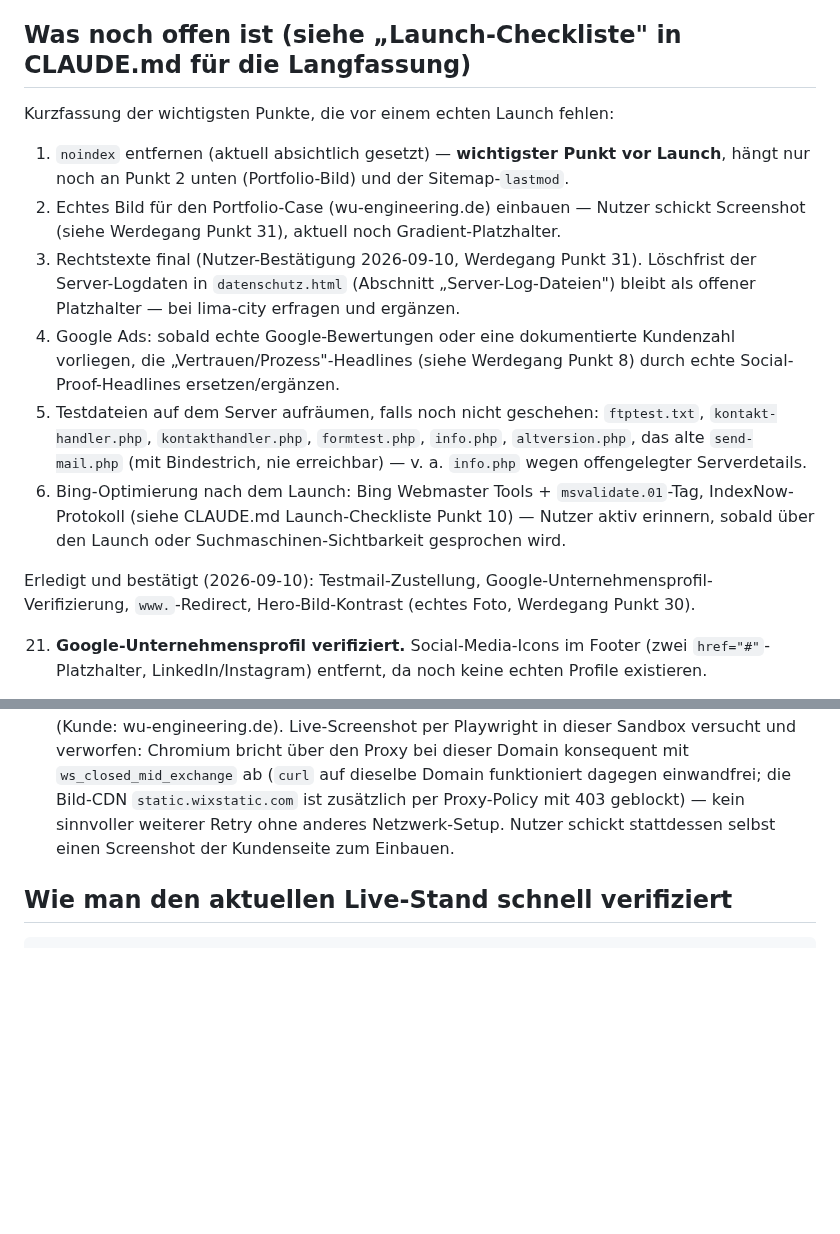
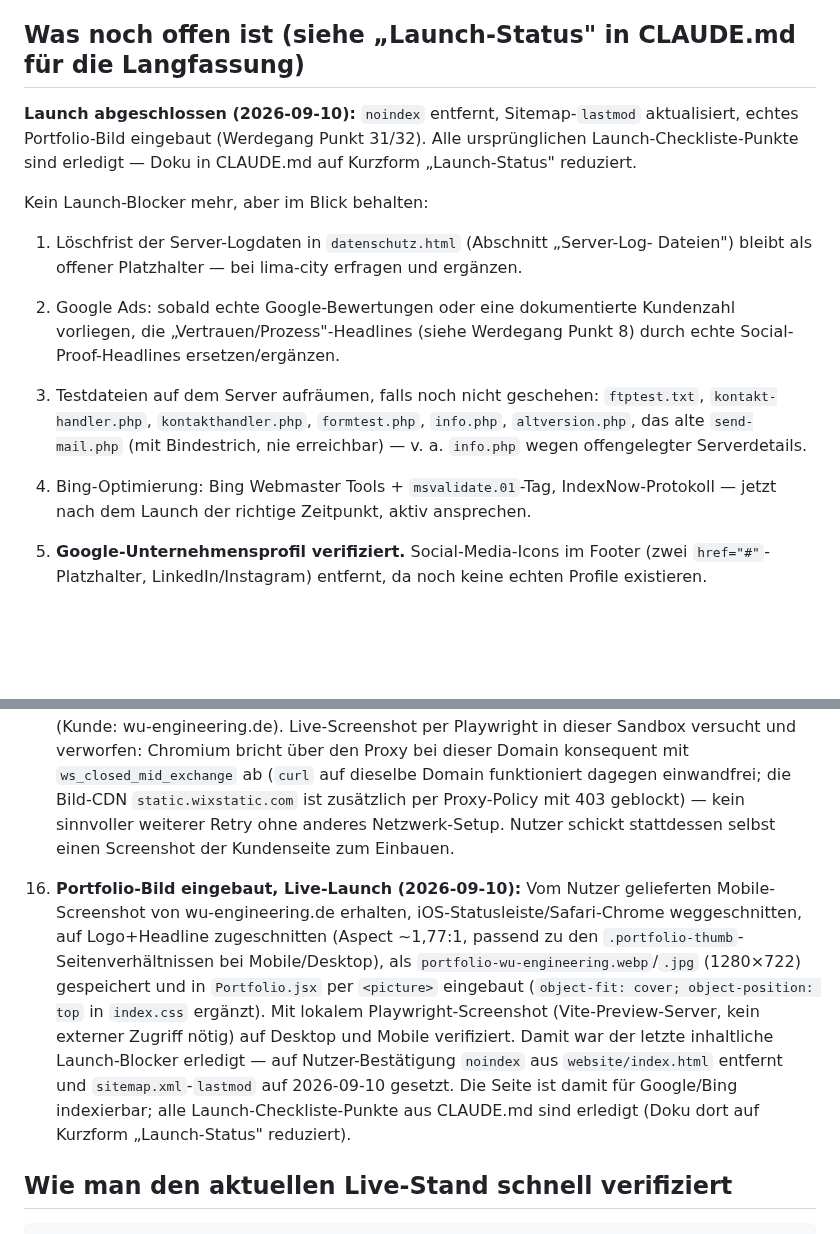
Before and after one commit to pascalmuhl-source/Website-neu, a Markdown page: PROJECT-STATUS.md, 2 parts joined by grey strips. Rendered like a GitHub page; blank space fills up the shorter version.

````diff
--- a/PROJECT-STATUS.md
+++ b/PROJECT-STATUS.md
@@ -377,30 +377,26 @@ rekonstruiert werden muss — Details/Begründung stehen in Werdegang Punkt 10.
   Konkurrenzanalysen laufen stattdessen über normale Web-Recherche ohne
   MCP-Server.)
 
-## Was noch offen ist (siehe „Launch-Checkliste" in CLAUDE.md für die Langfassung)
+## Was noch offen ist (siehe „Launch-Status" in CLAUDE.md für die Langfassung)
 
-Kurzfassung der wichtigsten Punkte, die vor einem echten Launch fehlen:
+**Launch abgeschlossen (2026-09-10):** `noindex` entfernt, Sitemap-`lastmod`
+aktualisiert, echtes Portfolio-Bild eingebaut (Werdegang Punkt 31/32). Alle
+ursprünglichen Launch-Checkliste-Punkte sind erledigt — Doku in CLAUDE.md auf
+Kurzform „Launch-Status" reduziert.
 
-1. `noindex` entfernen (aktuell absichtlich gesetzt) — **wichtigster Punkt vor Launch**,
-   hängt nur noch an Punkt 2 unten (Portfolio-Bild) und der Sitemap-`lastmod`.
-2. Echtes Bild für den Portfolio-Case (wu-engineering.de) einbauen — Nutzer schickt
-   Screenshot (siehe Werdegang Punkt 31), aktuell noch Gradient-Platzhalter.
-3. Rechtstexte final (Nutzer-Bestätigung 2026-09-10, Werdegang Punkt 31). Löschfrist
-   der Server-Logdaten in `datenschutz.html` (Abschnitt „Server-Log-Dateien") bleibt
-   als offener Platzhalter — bei lima-city erfragen und ergänzen.
-4. Google Ads: sobald echte Google-Bewertungen oder eine dokumentierte Kundenzahl
+Kein Launch-Blocker mehr, aber im Blick behalten:
+
+1. Löschfrist der Server-Logdaten in `datenschutz.html` (Abschnitt „Server-Log-
+   Dateien") bleibt als offener Platzhalter — bei lima-city erfragen und ergänzen.
+2. Google Ads: sobald echte Google-Bewertungen oder eine dokumentierte Kundenzahl
    vorliegen, die „Vertrauen/Prozess"-Headlines (siehe Werdegang Punkt 8) durch echte
    Social-Proof-Headlines ersetzen/ergänzen.
-5. Testdateien auf dem Server aufräumen, falls noch nicht geschehen: `ftptest.txt`,
+3. Testdateien auf dem Server aufräumen, falls noch nicht geschehen: `ftptest.txt`,
    `kontakt-handler.php`, `kontakthandler.php`, `formtest.php`, `info.php`,
    `altversion.php`, das alte `send-mail.php` (mit Bindestrich, nie erreichbar) —
    v. a. `info.php` wegen offengelegter Serverdetails.
-6. Bing-Optimierung nach dem Launch: Bing Webmaster Tools + `msvalidate.01`-Tag,
-   IndexNow-Protokoll (siehe CLAUDE.md Launch-Checkliste Punkt 10) — Nutzer aktiv
-   erinnern, sobald über den Launch oder Suchmaschinen-Sichtbarkeit gesprochen wird.
-
-Erledigt und bestätigt (2026-09-10): Testmail-Zustellung, Google-Unternehmensprofil-
-Verifizierung, `www.`-Redirect, Hero-Bild-Kontrast (echtes Foto, Werdegang Punkt 30).
+4. Bing-Optimierung: Bing Webmaster Tools + `msvalidate.01`-Tag, IndexNow-Protokoll —
+   jetzt nach dem Launch der richtige Zeitpunkt, aktiv ansprechen.
 
 21. **Google-Unternehmensprofil verifiziert.** Social-Media-Icons im Footer (zwei
     `href="#"`-Platzhalter, LinkedIn/Instagram) entfernt, da noch keine echten
@@ -513,6 +509,19 @@ Verifizierung, `www.`-Redirect, Hero-Bild-Kontrast (echtes Foto, Werdegang Punkt
     kein sinnvoller weiterer Retry ohne anderes Netzwerk-Setup. Nutzer schickt
     stattdessen selbst einen Screenshot der Kundenseite zum Einbauen.
 
+32. **Portfolio-Bild eingebaut, Live-Launch (2026-09-10):** Vom Nutzer gelieferten
+    Mobile-Screenshot von wu-engineering.de erhalten, iOS-Statusleiste/Safari-Chrome
+    weggeschnitten, auf Logo+Headline zugeschnitten (Aspect ~1,77:1, passend zu den
+    `.portfolio-thumb`-Seitenverhältnissen bei Mobile/Desktop), als
+    `portfolio-wu-engineering.webp`/`.jpg` (1280×722) gespeichert und in
+    `Portfolio.jsx` per `<picture>` eingebaut (`object-fit: cover; object-position: top`
+    in `index.css` ergänzt). Mit lokalem Playwright-Screenshot (Vite-Preview-Server,
+    kein externer Zugriff nötig) auf Desktop und Mobile verifiziert. Damit war der
+    letzte inhaltliche Launch-Blocker erledigt — auf Nutzer-Bestätigung `noindex` aus
+    `website/index.html` entfernt und `sitemap.xml`-`lastmod` auf 2026-09-10 gesetzt.
+    Die Seite ist damit für Google/Bing indexierbar; alle Launch-Checkliste-Punkte aus
+    CLAUDE.md sind erledigt (Doku dort auf Kurzform „Launch-Status" reduziert).
+
 ## Wie man den aktuellen Live-Stand schnell verifiziert
 
 ```bash
````
Also changed, not shown: CLAUDE.md (+20 -52 lines).
